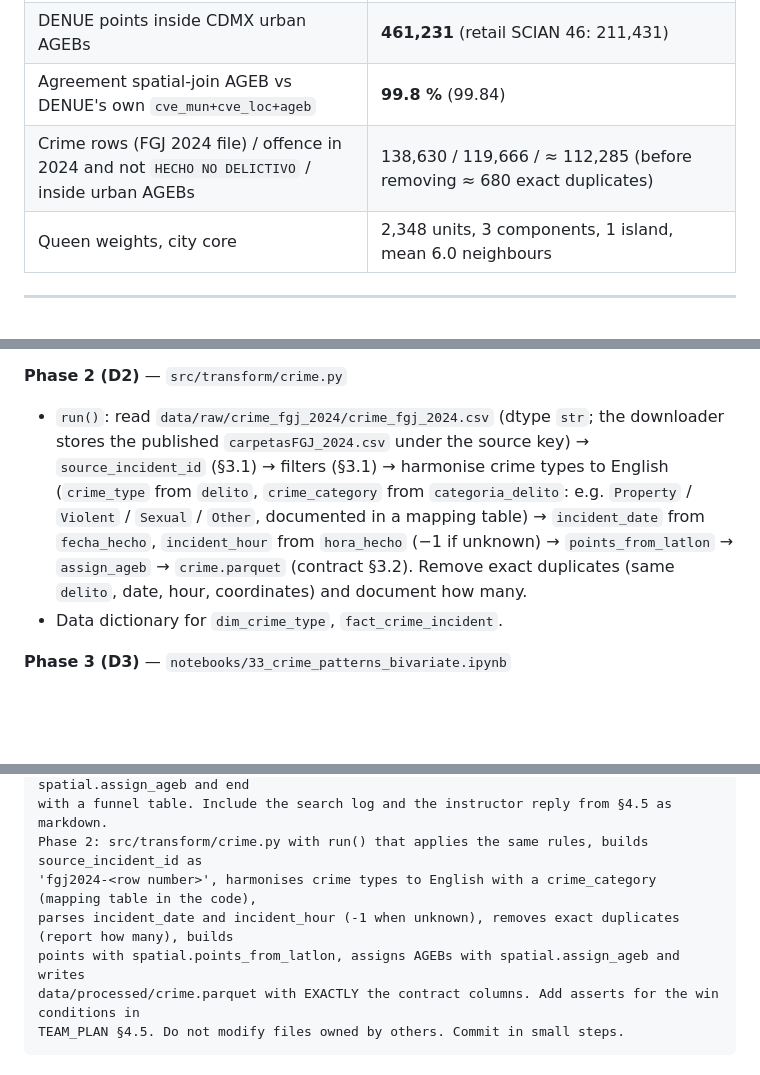
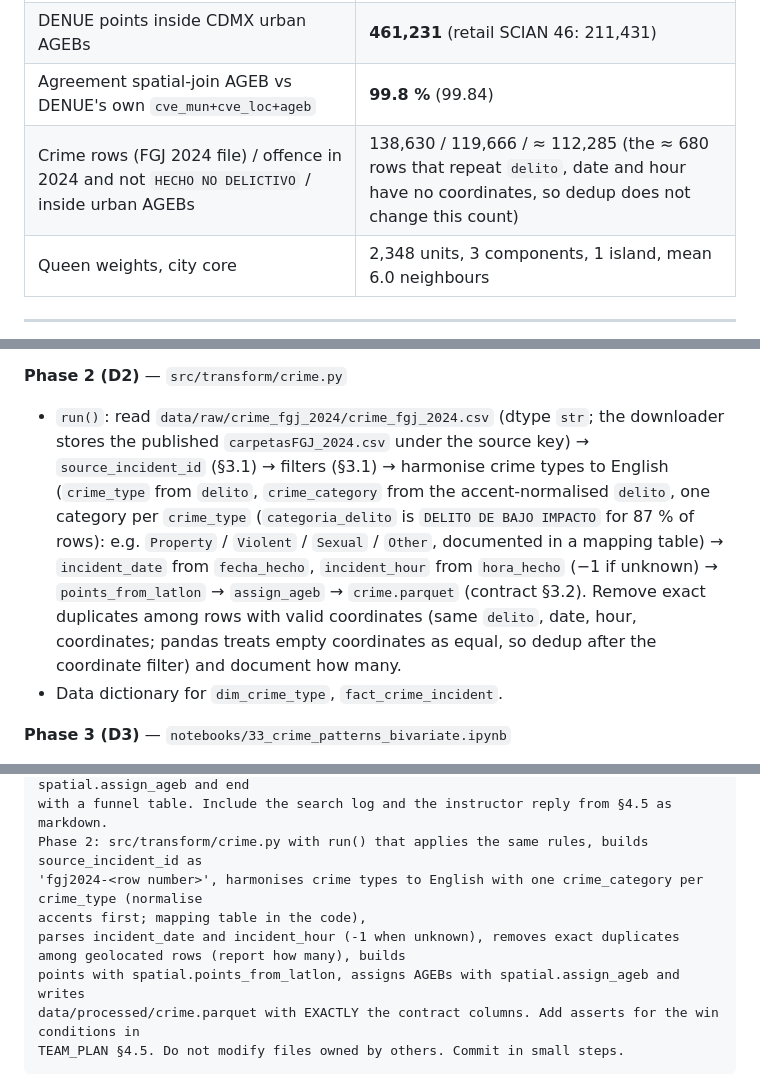
Before and after one commit to joseeangel0/merida-urban-intelligence, a Markdown page: docs/team/TEAM_PLAN.md, 3 parts joined by grey strips. Drawn GitHub-style; blank space fills up the shorter version.

Commit message:
docs(crime): derive category from delito and dedup only geolocated rows
Co-Authored-By: Claude Opus 5.5 <noreply@anthropic.com>

```diff
--- a/docs/team/TEAM_PLAN.md
+++ b/docs/team/TEAM_PLAN.md
@@ -136,7 +136,7 @@ def assign_ageb(points: gpd.GeoDataFrame) -> gpd.GeoDataFrame: ...
 | DENUE rows CDMX | 462,732, 0 duplicated `id`, 931 SCIAN classes |
 | DENUE points inside CDMX urban AGEBs | **461,231** (retail SCIAN 46: 211,431) |
 | Agreement spatial-join AGEB vs DENUE's own `cve_mun+cve_loc+ageb` | **99.8 %** (99.84) |
-| Crime rows (FGJ 2024 file) / offence in 2024 and not `HECHO NO DELICTIVO` / inside urban AGEBs | 138,630 / 119,666 / ≈ 112,285 (before removing ≈ 680 exact duplicates) |
+| Crime rows (FGJ 2024 file) / offence in 2024 and not `HECHO NO DELICTIVO` / inside urban AGEBs | 138,630 / 119,666 / ≈ 112,285 (the ≈ 680 rows that repeat `delito`, date and hour have no coordinates, so dedup does not change this count) |
 | Queen weights, city core | 2,348 units, 3 components, 1 island, mean 6.0 neighbours |
 
 ---
@@ -376,7 +376,7 @@ Then `notebooks/13_profile_crime.ipynb`:
 - The search log above + instructor reply.
 
 **Phase 2 (D2)** — `src/transform/crime.py`
-- `run()`: read `data/raw/crime_fgj_2024/crime_fgj_2024.csv` (dtype `str`; the downloader stores the published `carpetasFGJ_2024.csv` under the source key) → `source_incident_id` (§3.1) → filters (§3.1) → harmonise crime types to English (`crime_type` from `delito`, `crime_category` from `categoria_delito`: e.g. `Property` / `Violent` / `Sexual` / `Other`, documented in a mapping table) → `incident_date` from `fecha_hecho`, `incident_hour` from `hora_hecho` (−1 if unknown) → `points_from_latlon` → `assign_ageb` → `crime.parquet` (contract §3.2). Remove exact duplicates (same `delito`, date, hour, coordinates) and document how many.
+- `run()`: read `data/raw/crime_fgj_2024/crime_fgj_2024.csv` (dtype `str`; the downloader stores the published `carpetasFGJ_2024.csv` under the source key) → `source_incident_id` (§3.1) → filters (§3.1) → harmonise crime types to English (`crime_type` from `delito`, `crime_category` from the accent-normalised `delito`, one category per `crime_type` (`categoria_delito` is `DELITO DE BAJO IMPACTO` for 87 % of rows): e.g. `Property` / `Violent` / `Sexual` / `Other`, documented in a mapping table) → `incident_date` from `fecha_hecho`, `incident_hour` from `hora_hecho` (−1 if unknown) → `points_from_latlon` → `assign_ageb` → `crime.parquet` (contract §3.2). Remove exact duplicates among rows with valid coordinates (same `delito`, date, hour, coordinates; pandas treats empty coordinates as equal, so dedup after the coordinate filter) and document how many.
 - Data dictionary for `dim_crime_type`, `fact_crime_incident`.
 
 **Phase 3 (D3)** — `notebooks/33_crime_patterns_bivariate.ipynb`
@@ -394,8 +394,9 @@ explain fecha_inicio vs fecha_hecho, profile coordinates, offence years, categor
 duplicates and unknown hours; apply the filters of TEAM_PLAN §3.1 with counts; run spatial.assign_ageb and end
 with a funnel table. Include the search log and the instructor reply from §4.5 as markdown.
 Phase 2: src/transform/crime.py with run() that applies the same rules, builds source_incident_id as
-'fgj2024-<row number>', harmonises crime types to English with a crime_category (mapping table in the code),
-parses incident_date and incident_hour (-1 when unknown), removes exact duplicates (report how many), builds
+'fgj2024-<row number>', harmonises crime types to English with one crime_category per crime_type (normalise
+accents first; mapping table in the code),
+parses incident_date and incident_hour (-1 when unknown), removes exact duplicates among geolocated rows (report how many), builds
 points with spatial.points_from_latlon, assigns AGEBs with spatial.assign_ageb and writes
 data/processed/crime.parquet with EXACTLY the contract columns. Add asserts for the win conditions in
 TEAM_PLAN §4.5. Do not modify files owned by others. Commit in small steps.
```
